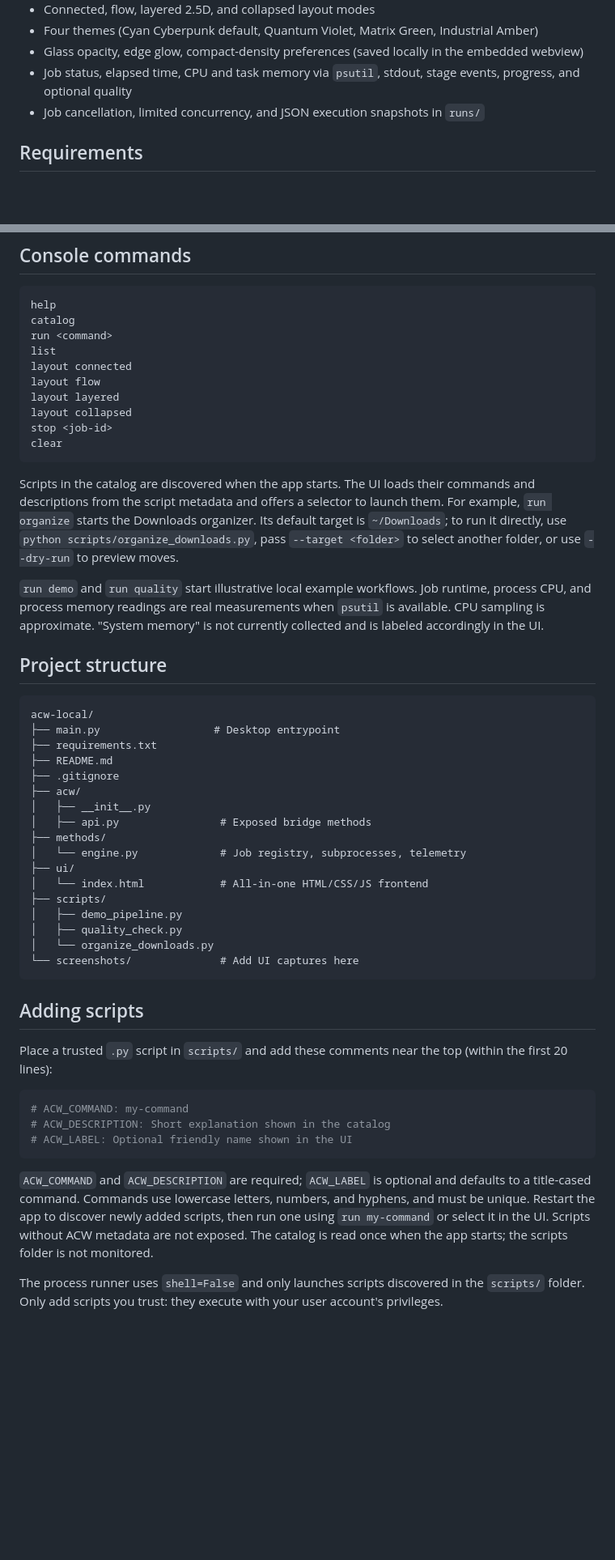
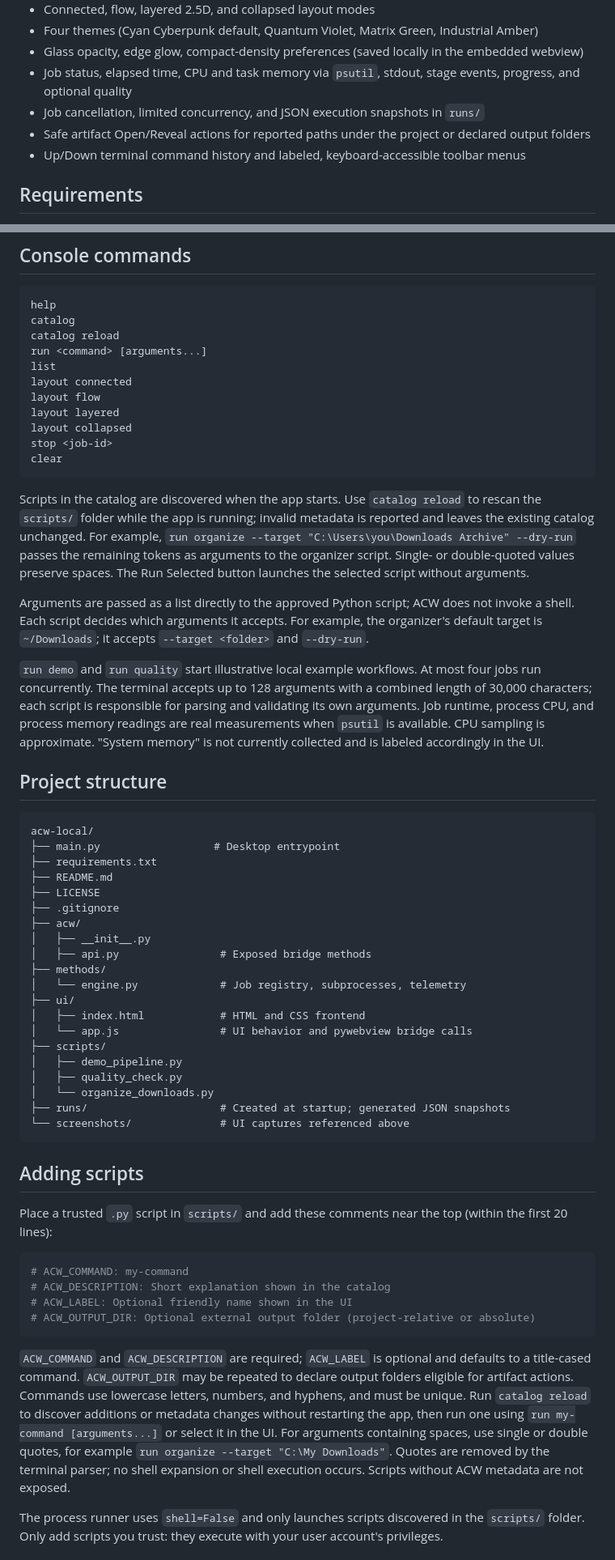
Before and after one commit to DigiCode-2040/ACW-Execution-Workspace, a Markdown page: README.md, 2 parts joined by grey strips. Shown at 81% size. GitHub-like rendering; blank space fills up the shorter version.

````diff
--- a/README.md
+++ b/README.md
@@ -20,6 +29,8 @@ UI screenshots will be added here later. Put images in `screenshots/` and refere
 - Glass opacity, edge glow, compact-density preferences (saved locally in the embedded webview)
 - Job status, elapsed time, CPU and task memory via `psutil`, stdout, stage events, progress, and optional quality
 - Job cancellation, limited concurrency, and JSON execution snapshots in `runs/`
+- Safe artifact Open/Reveal actions for reported paths under the project or declared output folders
+- Up/Down terminal command history and labeled, keyboard-accessible toolbar menus
 
 ## Requirements
 
@@ -52,7 +63,8 @@ This opens a desktop window. **Opening `ui/index.html` directly in Chrome or Edg
 ```text
 help
 catalog
-run <command>
+catalog reload
+run <command> [arguments...]
 list
 layout connected
 layout flow
@@ -62,9 +74,11 @@ stop <job-id>
 clear
 ```
 
-Scripts in the catalog are discovered when the app starts. The UI loads their commands and descriptions from the script metadata and offers a selector to launch them. For example, `run organize` starts the Downloads organizer. Its default target is `~/Downloads`; to run it directly, use `python scripts/organize_downloads.py`, pass `--target <folder>` to select another folder, or use `--dry-run` to preview moves.
+Scripts in the catalog are discovered when the app starts. Use `catalog reload` to rescan the `scripts/` folder while the app is running; invalid metadata is reported and leaves the existing catalog unchanged. For example, `run organize --target "C:\Users\you\Downloads Archive" --dry-run` passes the remaining tokens as arguments to the organizer script. Single- or double-quoted values preserve spaces. The Run Selected button launches the selected script without arguments.
 
-`run demo` and `run quality` start illustrative local example workflows. Job runtime, process CPU, and process memory readings are real measurements when `psutil` is available. CPU sampling is approximate. "System memory" is not currently collected and is labeled accordingly in the UI.
+Arguments are passed as a list directly to the approved Python script; ACW does not invoke a shell. Each script decides which arguments it accepts. For example, the organizer's default target is `~/Downloads`; it accepts `--target <folder>` and `--dry-run`.
+
+`run demo` and `run quality` start illustrative local example workflows. At most four jobs run concurrently. The terminal accepts up to 128 arguments with a combined length of 30,000 characters; each script is responsible for parsing and validating its own arguments. Job runtime, process CPU, and process memory readings are real measurements when `psutil` is available. CPU sampling is approximate. "System memory" is not currently collected and is labeled accordingly in the UI.
 
 ## Project structure
 
@@ -73,6 +87,7 @@ acw-local/
 ├── main.py                  # Desktop entrypoint
 ├── requirements.txt
 ├── README.md
+├── LICENSE
 ├── .gitignore
 ├── acw/
 │   ├── __init__.py
@@ -80,12 +95,14 @@ acw-local/
 ├── methods/
 │   └── engine.py             # Job registry, subprocesses, telemetry
 ├── ui/
-│   └── index.html            # All-in-one HTML/CSS/JS frontend
+│   ├── index.html            # HTML and CSS frontend
+│   └── app.js                # UI behavior and pywebview bridge calls
 ├── scripts/
 │   ├── demo_pipeline.py
 │   ├── quality_check.py
 │   └── organize_downloads.py
-└── screenshots/              # Add UI captures here
+├── runs/                     # Created at startup; generated JSON snapshots
+└── screenshots/              # UI captures referenced above
 ```
 
 ## Adding scripts
@@ -96,9 +113,10 @@ Place a trusted `.py` script in `scripts/` and add these comments near the top (
 # ACW_COMMAND: my-command
 # ACW_DESCRIPTION: Short explanation shown in the catalog
 # ACW_LABEL: Optional friendly name shown in the UI
+# ACW_OUTPUT_DIR: Optional external output folder (project-relative or absolute)
 ```
 
-`ACW_COMMAND` and `ACW_DESCRIPTION` are required; `ACW_LABEL` is optional and defaults to a title-cased command. Commands use lowercase letters, numbers, and hyphens, and must be unique. Restart the app to discover newly added scripts, then run one using `run my-command` or select it in the UI. Scripts without ACW metadata are not exposed. The catalog is read once when the app starts; the scripts folder is not monitored.
+`ACW_COMMAND` and `ACW_DESCRIPTION` are required; `ACW_LABEL` is optional and defaults to a title-cased command. `ACW_OUTPUT_DIR` may be repeated to declare output folders eligible for artifact actions. Commands use lowercase letters, numbers, and hyphens, and must be unique. Run `catalog reload` to discover additions or metadata changes without restarting the app, then run one using `run my-command [arguments...]` or select it in the UI. For arguments containing spaces, use single or double quotes, for example `run organize --target "C:\My Downloads"`. Quotes are removed by the terminal parser; no shell expansion or shell execution occurs. Scripts without ACW metadata are not exposed.
 
 The process runner uses `shell=False` and only launches scripts discovered in the `scripts/` folder. Only add scripts you trust: they execute with your user account's privileges.
 
````
Also changed, not shown: other parts of README.md (+33 -8 lines), screenshots/acw-connected-cyan.png (added), screenshots/acw-layered-violet.png (added), 6 other files.
